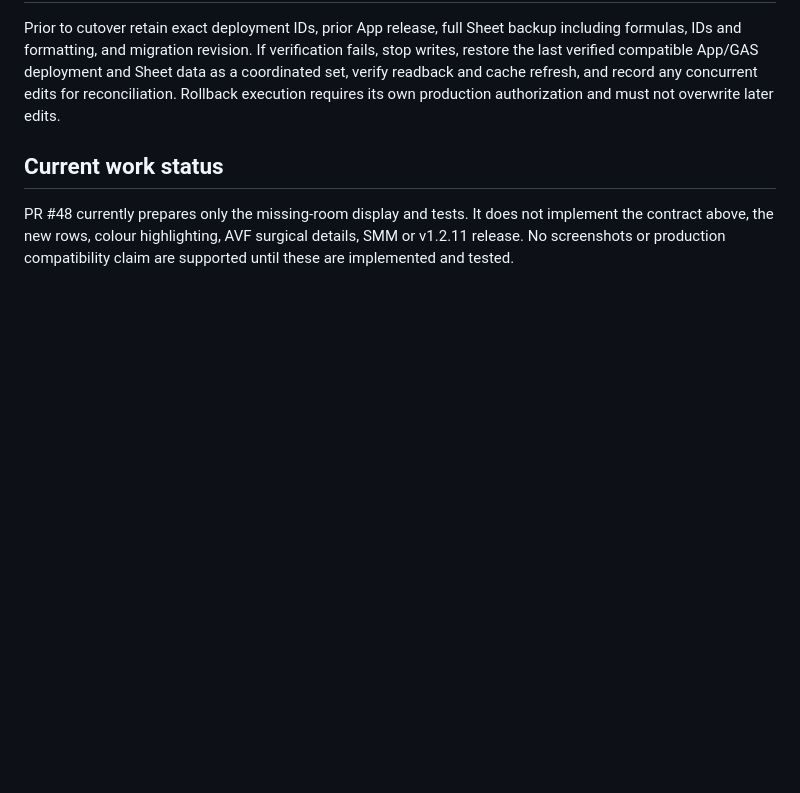
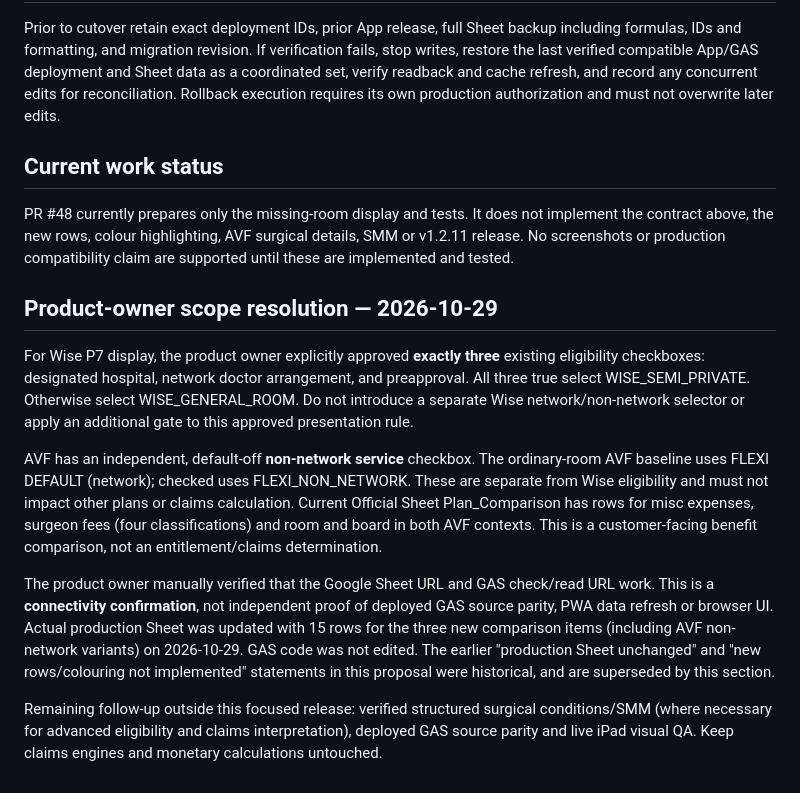
Before and after one commit to ivancww/medical, a Markdown page: docs/P7-CONTRACT-MIGRATION-PROPOSAL.md, the part around the change. Drawn GitHub-style; blank space fills up the shorter version.

Commit message:
Document approved Wise three-condition model and actual Sheet update

```diff
--- a/docs/P7-CONTRACT-MIGRATION-PROPOSAL.md
+++ b/docs/P7-CONTRACT-MIGRATION-PROPOSAL.md
@@ -75,3 +75,13 @@ PR #48 currently prepares only the missing-room display and tests. It does not
 implement the contract above, the new rows, colour highlighting, AVF surgical
 details, SMM or v1.2.11 release. No screenshots or production compatibility
 claim are supported until these are implemented and tested.
+
+## Product-owner scope resolution — 2026-10-29
+
+For Wise P7 display, the product owner explicitly approved **exactly three** existing eligibility checkboxes: designated hospital, network doctor arrangement, and preapproval. All three true select WISE_SEMI_PRIVATE. Otherwise select WISE_GENERAL_ROOM. Do not introduce a separate Wise network/non-network selector or apply an additional gate to this approved presentation rule.
+
+AVF has an independent, default-off **non-network service** checkbox. The ordinary-room AVF baseline uses FLEXI DEFAULT (network); checked uses FLEXI_NON_NETWORK. These are separate from Wise eligibility and must not impact other plans or claims calculation. Current Official Sheet Plan_Comparison has rows for misc expenses, surgeon fees (four classifications) and room and board in both AVF contexts. This is a customer-facing benefit comparison, not an entitlement/claims determination.
+
+The product owner manually verified that the Google Sheet URL and GAS check/read URL work. This is a **connectivity confirmation**, not independent proof of deployed GAS source parity, PWA data refresh or browser UI. Actual production Sheet was updated with 15 rows for the three new comparison items (including AVF non-network variants) on 2026-10-29. GAS code was not edited. The earlier \"production Sheet unchanged\" and \"new rows/colouring not implemented\" statements in this proposal were historical, and are superseded by this section.
+
+Remaining follow-up outside this focused release: verified structured surgical conditions/SMM (where necessary for advanced eligibility and claims interpretation), deployed GAS source parity and live iPad visual QA. Keep claims engines and monetary calculations untouched.
```
